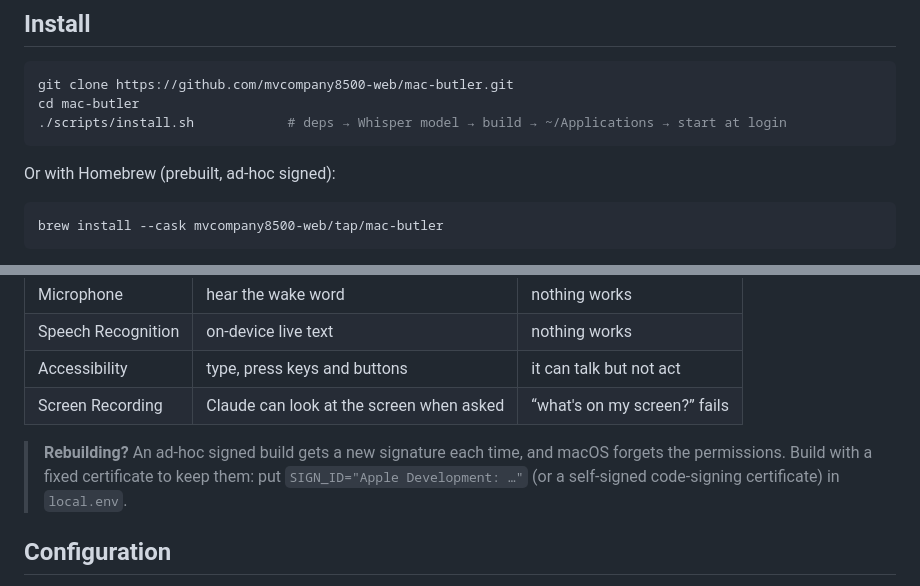
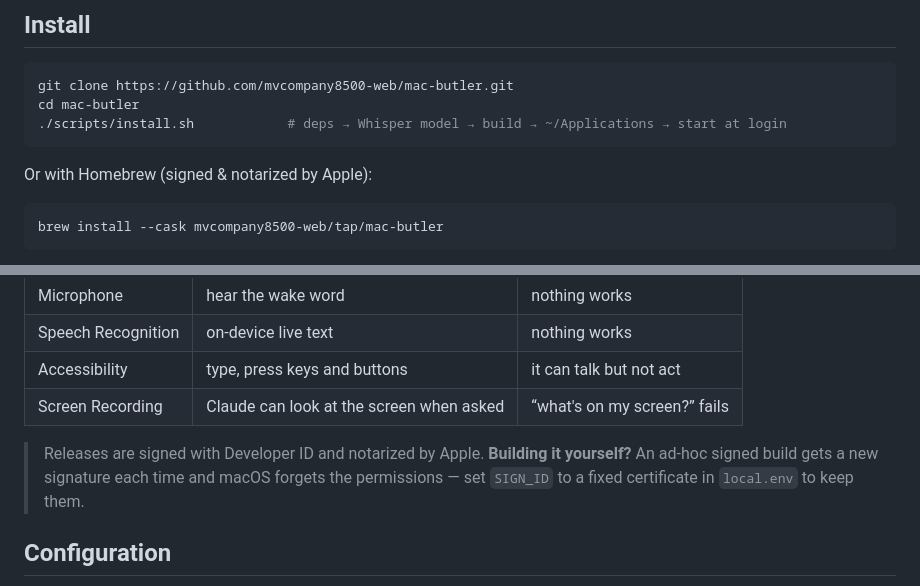
Before and after one commit to mvcompany8500-web/mac-butler, a Markdown page: README.md, 2 parts joined by grey strips. Drawn GitHub-style.

Commit message:
README: releases are notarized
Co-Authored-By: Claude Opus 5.5 <noreply@anthropic.com>

````diff
--- a/README.md
+++ b/README.md
@@ -83,7 +83,7 @@ cd mac-butler
 ./scripts/install.sh            # deps → Whisper model → build → ~/Applications → start at login
 ```
 
-Or with Homebrew (prebuilt, ad-hoc signed):
+Or with Homebrew (signed & notarized by Apple):
 
 ```bash
 brew install --cask mvcompany8500-web/tap/mac-butler
@@ -102,8 +102,8 @@ Open the **◉J** menu → *Status*. Each ✗ opens the right System Settings pa
 | Accessibility | type, press keys and buttons | it can talk but not act |
 | Screen Recording | Claude can look at the screen when asked | “what's on my screen?” fails |
 
-> **Rebuilding?** An ad-hoc signed build gets a new signature each time, and macOS forgets the permissions. Build with a fixed
-> certificate to keep them: put `SIGN_ID="Apple Development: …"` (or a self-signed code-signing certificate) in `local.env`.
+> Releases are signed with Developer ID and notarized by Apple. **Building it yourself?** An ad-hoc signed build gets a new
+> signature each time and macOS forgets the permissions — set `SIGN_ID` to a fixed certificate in `local.env` to keep them.
 
 ## Configuration
 
````
